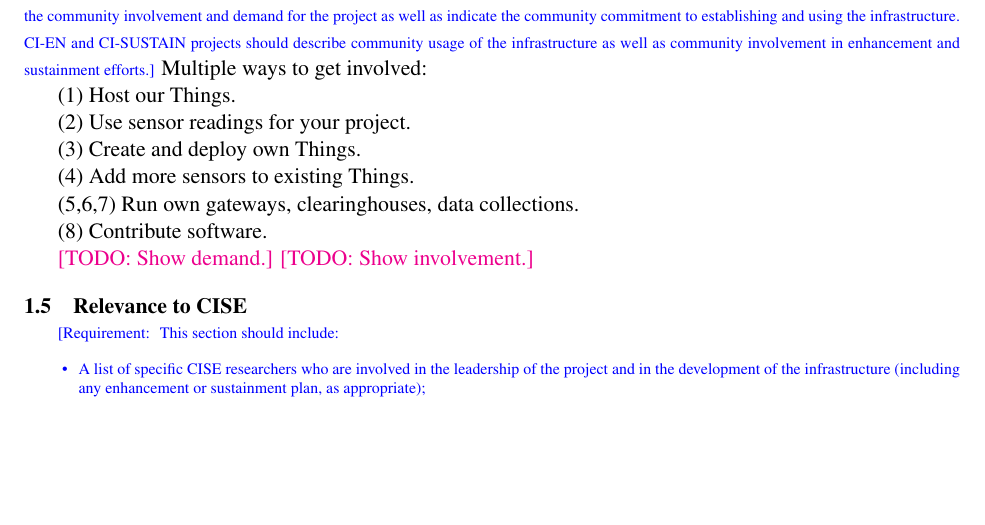
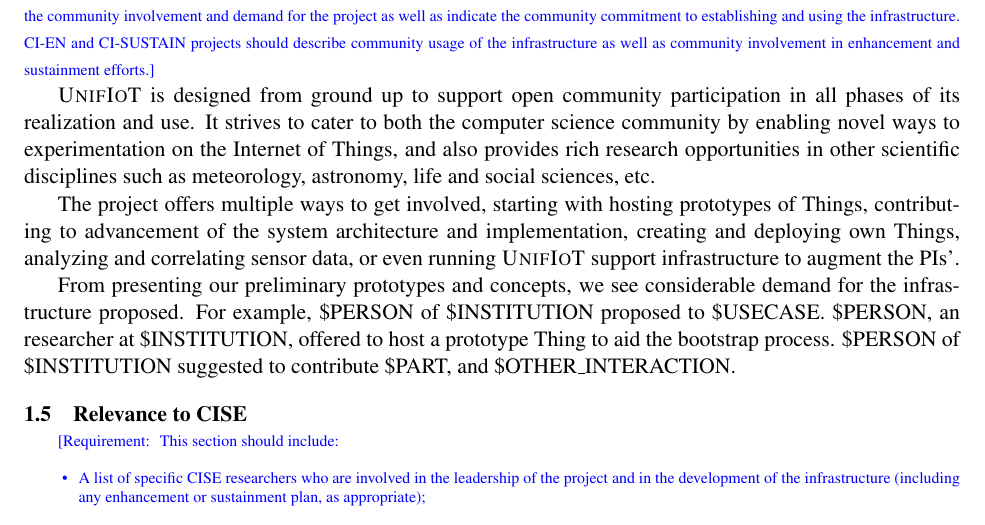
Before and after one commit to aaaaalbert/nsfcri2017, a LaTeX document (preliminary_proposal/preliminary_proposal.tex, which reads preliminary_proposal/main.tex): part of page 3 of 4, cut so that both start at the same text, the shorter picture padded with empty space. Compiled offline with pdfLaTeX.

Commit message:
Add Community Involvement
Reviewing the subsections again, this material should perhaps
move to the Relevance To CISE part rather. Let's see.

```diff
--- a/preliminary_proposal/main.tex
+++ b/preliminary_proposal/main.tex
@@ -102,22 +103,28 @@ the community commitment to establishing and using the infrastructure.
 CI-EN and CI-SUSTAIN projects should describe community usage of the
 infrastructure as well as community involvement in enhancement and
 sustainment efforts.}
-Multiple ways to get involved:
 
-(1) Host our Things.
+\sysname is designed from ground up to support open community
+participation in all phases of its realization and use.
+It strives to cater to both the computer science community
+by enabling novel ways to experimentation on the \acrlong{IoT},
+and also provides rich research opportunities in other
+scientific disciplines such as meteorology, astronomy, life and
+social sciences, etc.
 
-(2) Use sensor readings for your project.
+The project offers multiple ways to get involved, starting with
+hosting prototypes of Things, contributing to advancement of the
+system architecture and implementation, creating and deploying
+own Things, analyzing and correlating sensor data, or even
+running \sysname support infrastructure to augment the PIs'.
 
-(3) Create and deploy own Things.
-
-(4) Add more sensors to existing Things.
-
-(5,6,7) Run own gateways, clearinghouses, data collections.
-
-(8) Contribute software.
-
-\todo{Show demand.}
-\todo{Show involvement.}
+From presenting our preliminary prototypes and concepts,
+we see considerable demand for the infrastructure proposed.
+For example, \$PERSON of \$INSTITUTION proposed to \$USECASE.
+\$PERSON, an researcher at \$INSTITUTION, offered to host
+a prototype Thing to aid the bootstrap process.
+\$PERSON of \$INSTITUTION suggested to contribute
+\$PART, and \$OTHER\_INTERACTION.
 
 
 \subsection{Relevance to CISE}
```
Also changed, not shown: preliminary_proposal/main.tex (1 more changed lines).
